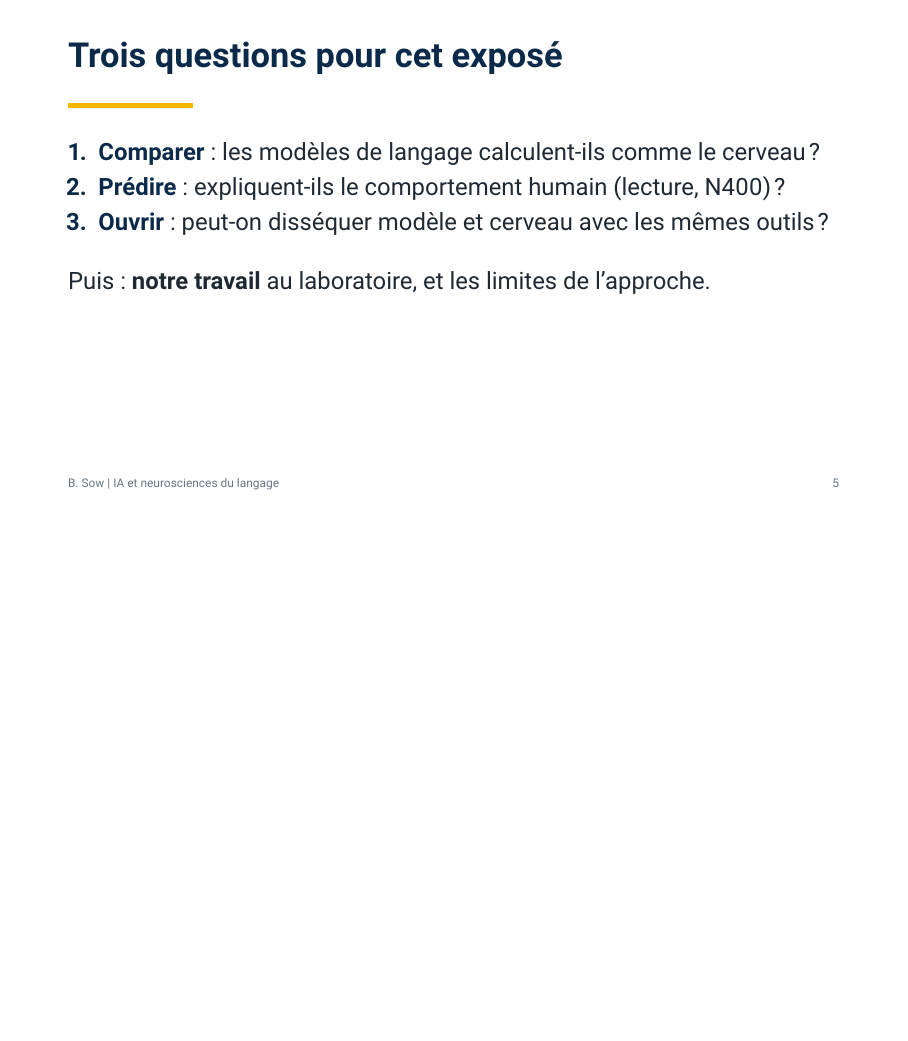
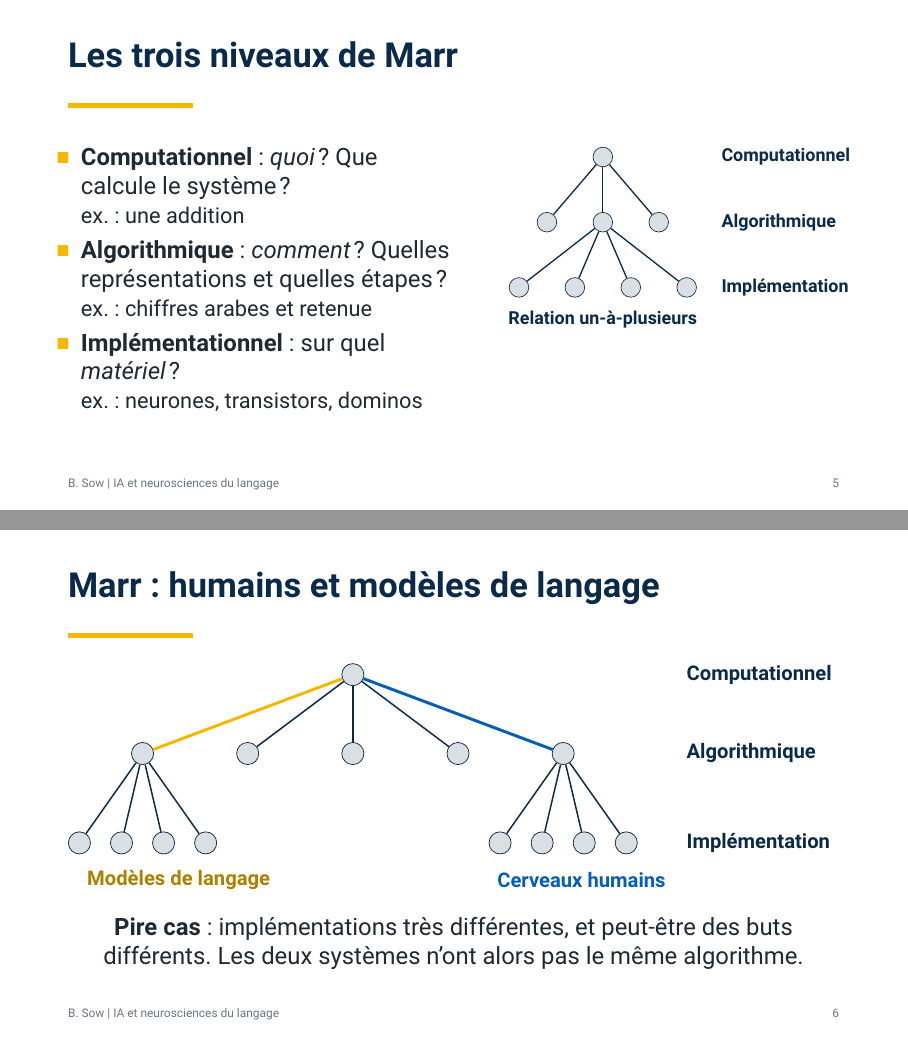
Before and after one commit to bouba-sow/indabax, LaTeX slides (main.tex, which reads chapters/00_intro.tex): page 6 of 49 before the commit and pages 8 and 9 of 55 after it, the two joined at a grey line, the shorter picture padded with empty space. Compiled offline with pdfLaTeX.

Commit message:
Intro : cadre de Marr (addition, pire cas et cas optimiste, pourquoi utiliser l'IA pour étudier le cerveau)
Co-Authored-By: Claude Sonnet 5.5 <noreply@anthropic.com>
Claude-Session: https://claude.ai/code/session_01491q6YVCjQkENXC9iURHts

```diff
--- a/chapters/00_intro.tex
+++ b/chapters/00_intro.tex
@@ -39,3 +39,63 @@
 \src{Yamins et al., PNAS 2014}
 \end{frame}
 
+\begin{frame}{Les trois niveaux de Marr}
+\begin{columns}[T]
+    \column{.52\textwidth}
+    \begin{itemize}
+        \item<1-> \textbf{Computationnel} : \emph{quoi} ? Que calcule le système ?\\
+              {\small ex. : une addition}
+        \item<2-> \textbf{Algorithmique} : \emph{comment} ? Quelles représentations et quelles étapes ?\\
+              {\small ex. : chiffres arabes et retenue}
+        \item<3-> \textbf{Implémentationnel} : sur quel \emph{matériel} ?\\
+              {\small ex. : neurones, transistors, dominos}
+    \end{itemize}
+    \column{.46\textwidth}
+    \centering
+    \resizebox{\linewidth}{!}{%
+    \begin{tikzpicture}[
+        n/.style={circle, draw=navy, fill=navy!15, minimum size=0.42cm, inner sep=0pt},
+        e/.style={navy, thick},
+        lab/.style={font=\small\bfseries, text=navy, anchor=west}]
+        \node<1->[n] (c) at (0,0) {};
+        \node<1->[lab] at (2.4,0) {Computationnel};
+        \node<2->[n] (a1) at (-1.2,-1.4) {};
+        \node<2->[n] (a2) at (0,-1.4) {};
+        \node<2->[n] (a3) at (1.2,-1.4) {};
+        \node<2->[lab] at (2.4,-1.4) {Algorithmique};
+        \draw<2->[e] (c)--(a1); \draw<2->[e] (c)--(a2); \draw<2->[e] (c)--(a3);
+        \foreach \x/\i in {-1.8/1,-0.6/2,0.6/3,1.8/4}{
+            \node<3->[n] (i\i) at (\x,-2.8) {};
+            \draw<3->[e] (a2)--(i\i);}
+        \node<3->[lab] at (2.4,-2.8) {Implémentation};
+        \node<3->[font=\small\bfseries, text=navy] at (0,-3.5) {Relation un-à-plusieurs};
+    \end{tikzpicture}}
+\end{columns}
+\end{frame}
+
+\begin{frame}{Marr : humains et modèles de langage}
+\centering
+\resizebox{\textwidth}{!}{%
+\begin{tikzpicture}[
+    n/.style={circle, draw=navy, fill=navy!15, minimum size=0.42cm, inner sep=0pt},
+    e/.style={navy, thick},
+    lab/.style={font=\small\bfseries, text=navy, anchor=west}]
+    \node[n] (c) at (0,0) {};
+    \foreach \x/\i in {-4/1,-2/2,0/3,2/4,4/5}{\node[n] (a\i) at (\x,-1.5) {};}
+    \foreach \i in {2,3,4}{\draw[e] (c)--(a\i);}
+    \draw[lscp, ultra thick] (c)--(a1);
+    \draw[blue2, ultra thick] (c)--(a5);
+    \foreach \x/\i in {-5.2/1,-4.4/2,-3.6/3,-2.8/4}{\node[n] (m\i) at (\x,-3.2) {}; \draw[e] (a1)--(m\i);}
+    \foreach \x/\i in {2.8/1,3.6/2,4.4/3,5.2/4}{\node[n] (h\i) at (\x,-3.2) {}; \draw[e] (a5)--(h\i);}
+    \node[lab, text=lscp!70!black] at (-5.2,-3.9) {Modèles de langage};
+    \node[lab, text=blue2] at (2.6,-3.9) {Cerveaux humains};
+    \node[lab] at (6.2,0) {Computationnel};
+    \node[lab] at (6.2,-1.5) {Algorithmique};
+    \node[lab] at (6.2,-3.2) {Implémentation};
+\end{tikzpicture}}
+
+\vspace{0.4em}
+\textbf{Pire cas} : implémentations très différentes, et peut-être des buts différents. Les deux systèmes n'ont alors pas le même algorithme.
+\end{frame}
+
+\begin{frame}{Marr : humains et modèles de langage}
```
Also changed, not shown: chapters/00_intro.tex (38 more changed lines).
